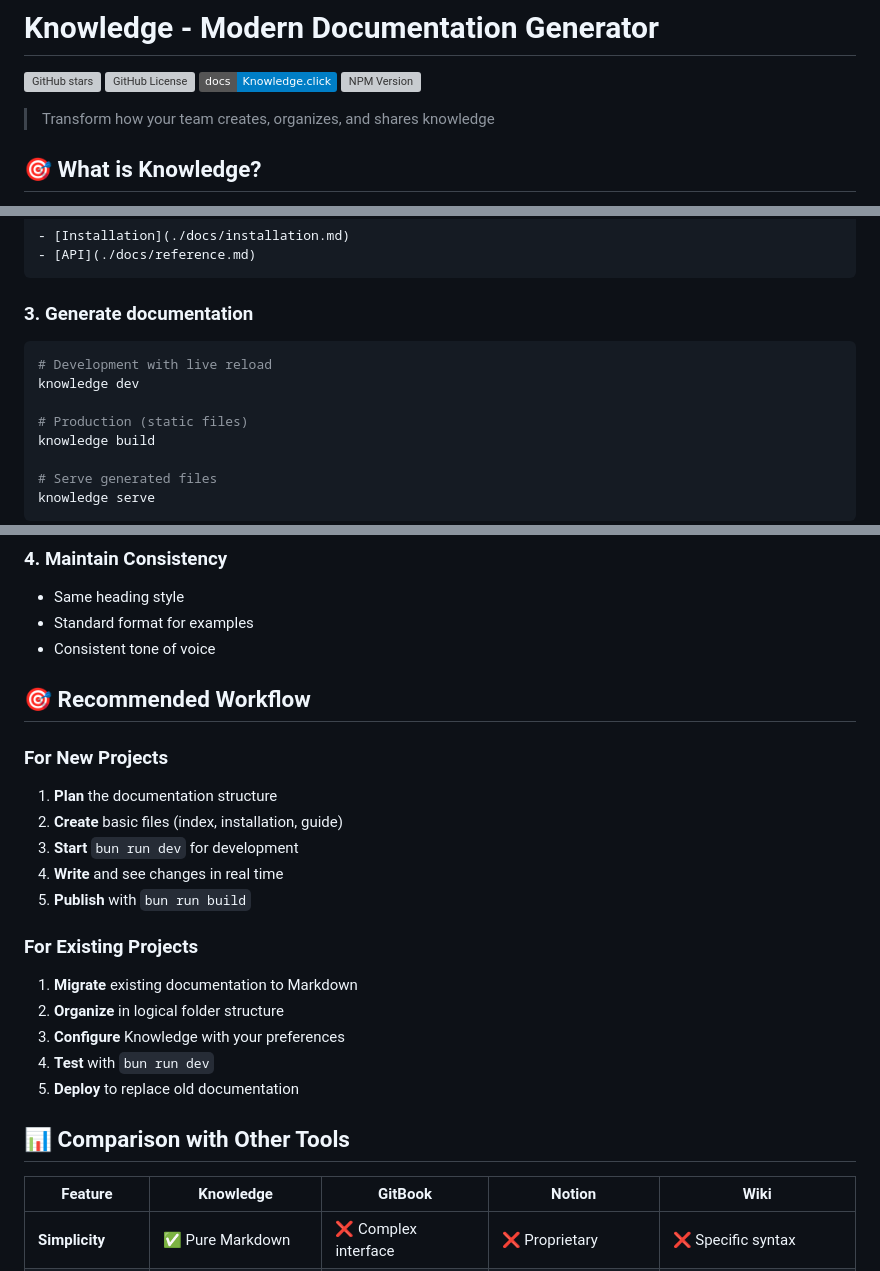
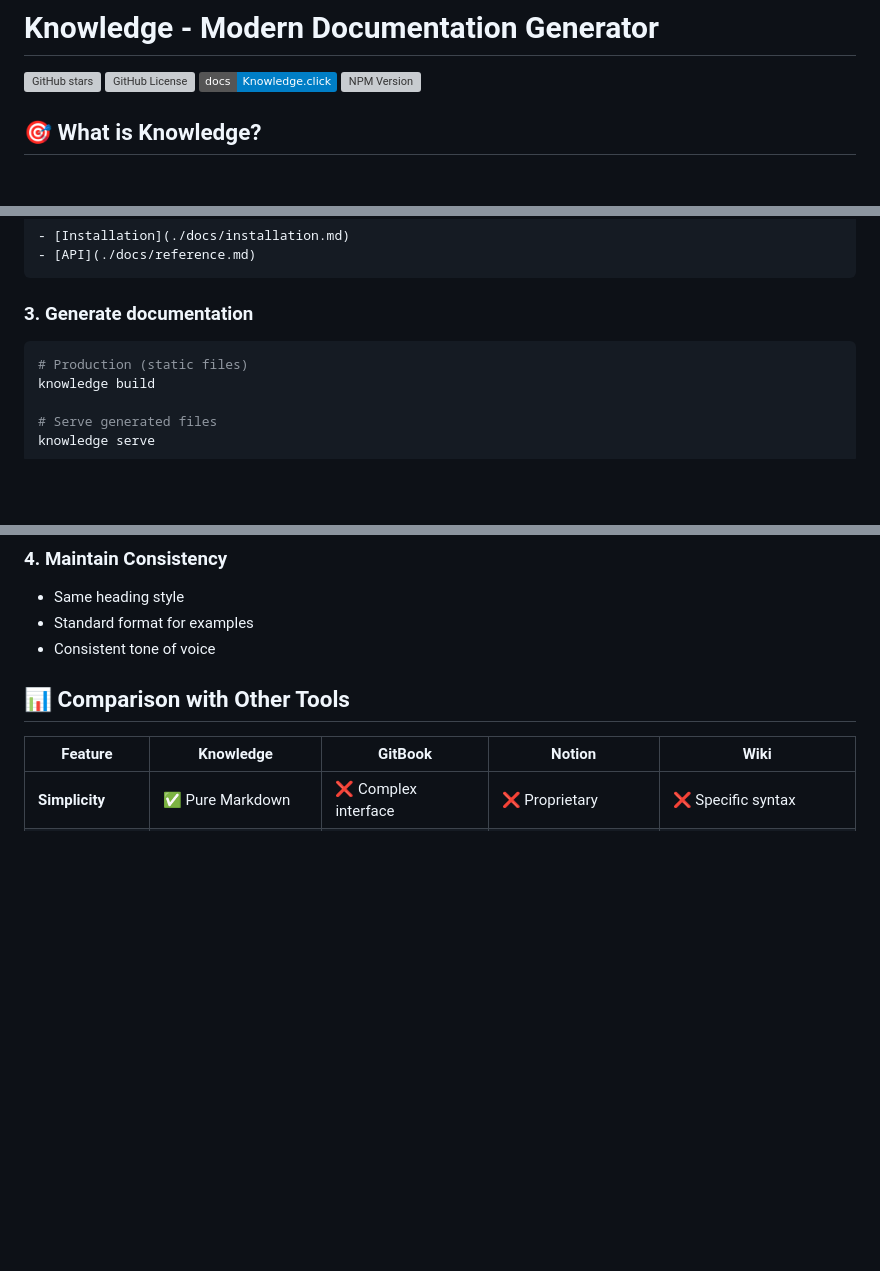
Before and after one commit to riligar/knowledge, a Markdown page: README.md, 3 parts joined by grey strips. Rendered like a GitHub page; badges without logos; blank space fills up the shorter version; grey boxes are pictures that could not be loaded.

Commit message:
docs: streamline README.md by removing outdated sections and simplifying instructions

````diff
--- a/README.md
+++ b/README.md
@@ -2,8 +2,6 @@
 
 [![GitHub stars](https://img.shields.io/github/stars/riligar/knowledge)](https://github.com/riligar/knowledge/stargazers) ![GitHub License](https://img.shields.io/github/license/riligar/knowledge) [![Documentation](https://img.shields.io/badge/docs-Knowledge.click-blue)](https://myknowledge.click) [![NPM Version](https://img.shields.io/npm/v/%40riligar%2Fknowledge)
 ](https://www.npmjs.com/package/@riligar/knowledge)
-
-> Transform how your team creates, organizes, and shares knowledge
 
 ## 🎯 What is Knowledge?
 
@@ -85,9 +83,6 @@ Welcome! This is a simple example.
 
 ### 3. **Generate documentation**
 ```bash
-# Development with live reload
-knowledge dev
-
 # Production (static files)
 knowledge build
 
@@ -210,21 +205,6 @@ npm install my-project
 - Standard format for examples
 - Consistent tone of voice
 
-## 🎯 Recommended Workflow
-
-### **For New Projects**
-1. **Plan** the documentation structure
-2. **Create** basic files (index, installation, guide)
-3. **Start** `bun run dev` for development
-4. **Write** and see changes in real time
-5. **Publish** with `bun run build`
-
-### **For Existing Projects**
-1. **Migrate** existing documentation to Markdown
-2. **Organize** in logical folder structure
-3. **Configure** Knowledge with your preferences
-4. **Test** with `bun run dev`
-5. **Deploy** to replace old documentation
 
 ## 📊 Comparison with Other Tools
 
````
